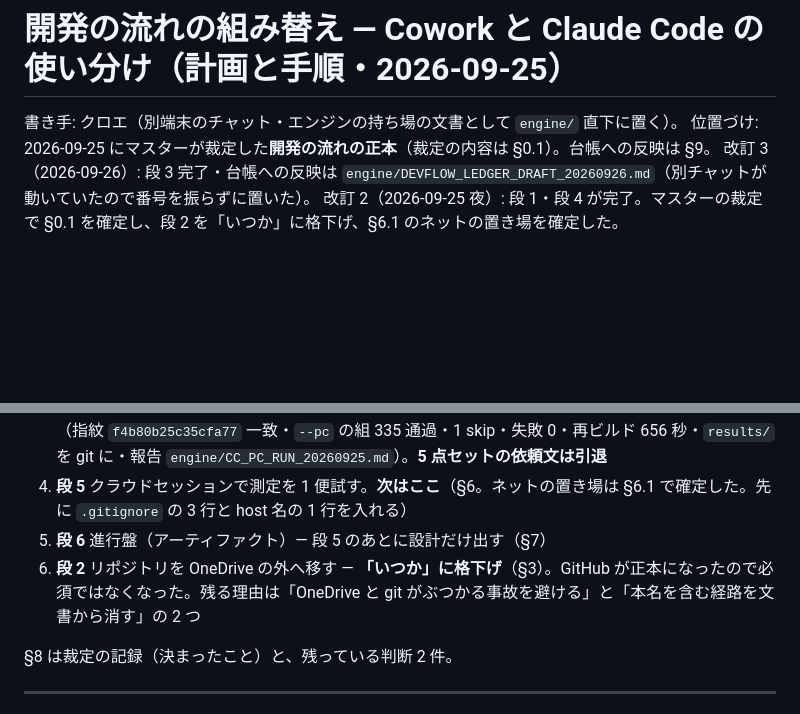
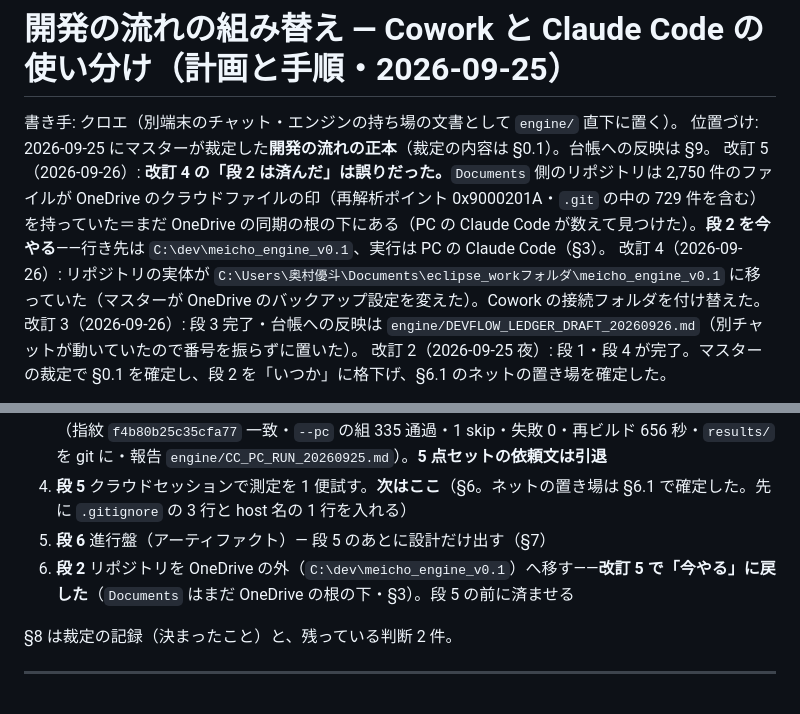
Before and after one commit to okuson-droid/meicho_engine, a Markdown page: engine/DEVFLOW_PLAN_20260925.md, 2 parts joined by grey strips. Rendered like a GitHub page; blank space fills up the shorter version.

Commit message:
手順書 改訂 5: 段 2 は未了・C:\dev へ移す
Co-Authored-By: Claude Opus 5.5 (1M context) <noreply@anthropic.com>

```diff
--- a/engine/DEVFLOW_PLAN_20260925.md
+++ b/engine/DEVFLOW_PLAN_20260925.md
@@ -2,6 +2,8 @@
 
 書き手: クロエ（別端末のチャット・エンジンの持ち場の文書として `engine/` 直下に置く）。
 位置づけ: 2026-09-25 にマスターが裁定した**開発の流れの正本**（裁定の内容は §0.1）。台帳への反映は §9。
+改訂 5（2026-09-26）: **改訂 4 の「段 2 は済んだ」は誤りだった。**`Documents` 側のリポジトリは 2,750 件のファイルが OneDrive のクラウドファイルの印（再解析ポイント 0x9000201A・`.git` の中の 729 件を含む）を持っていた＝まだ OneDrive の同期の根の下にある（PC の Claude Code が数えて見つけた）。**段 2 を今やる**——行き先は `C:\dev\meicho_engine_v0.1`、実行は PC の Claude Code（§3）。
+改訂 4（2026-09-26）: リポジトリの実体が `C:\Users\奥村優斗\Documents\eclipse_workフォルダ\meicho_engine_v0.1` に移っていた（マスターが OneDrive のバックアップ設定を変えた）。Cowork の接続フォルダを付け替えた。
 改訂 3（2026-09-26）: 段 3 完了・台帳への反映は `engine/DEVFLOW_LEDGER_DRAFT_20260926.md`（別チャットが動いていたので番号を振らずに置いた）。
 改訂 2（2026-09-25 夜）: 段 1・段 4 が完了。マスターの裁定で §0.1 を確定し、段 2 を「いつか」に格下げ、§6.1 のネットの置き場を確定した。
 
@@ -41,7 +43,7 @@
 3. ~~**段 3** PC に Claude Code を入れ、最初の仕事として再ビルドを 1 回やらせる~~ → **2026-09-26 に完了**（指紋 `f4b80b25c35cfa77` 一致・`--pc` の組 335 通過・1 skip・失敗 0・再ビルド 656 秒・`results/` を git に・報告 `engine/CC_PC_RUN_20260925.md`）。**5 点セットの依頼文は引退**
 4. **段 5** クラウドセッションで測定を 1 便試す。**次はここ**（§6。ネットの置き場は §6.1 で確定した。先に `.gitignore` の 3 行と host 名の 1 行を入れる）
 5. **段 6** 進行盤（アーティファクト）— 段 5 のあとに設計だけ出す（§7）
-6. **段 2** リポジトリを OneDrive の外へ移す — **「いつか」に格下げ**（§3）。GitHub が正本になったので必須ではなくなった。残る理由は「OneDrive と git がぶつかる事故を避ける」と「本名を含む経路を文書から消す」の 2 つ
+6. **段 2** リポジトリを OneDrive の外（`C:\dev\meicho_engine_v0.1`）へ移す——**改訂 5 で「今やる」に戻した**（`Documents` はまだ OneDrive の根の下・§3）。段 5 の前に済ませる
 
 §8 は裁定の記録（決まったこと）と、残っている判断 2 件。
 
```
Also changed, not shown: other parts of engine/DEVFLOW_PLAN_20260925.md (+38 -3 lines), engine/DEVFLOW_LEDGER_DRAFT_20260926.md (+5 -5 lines).
